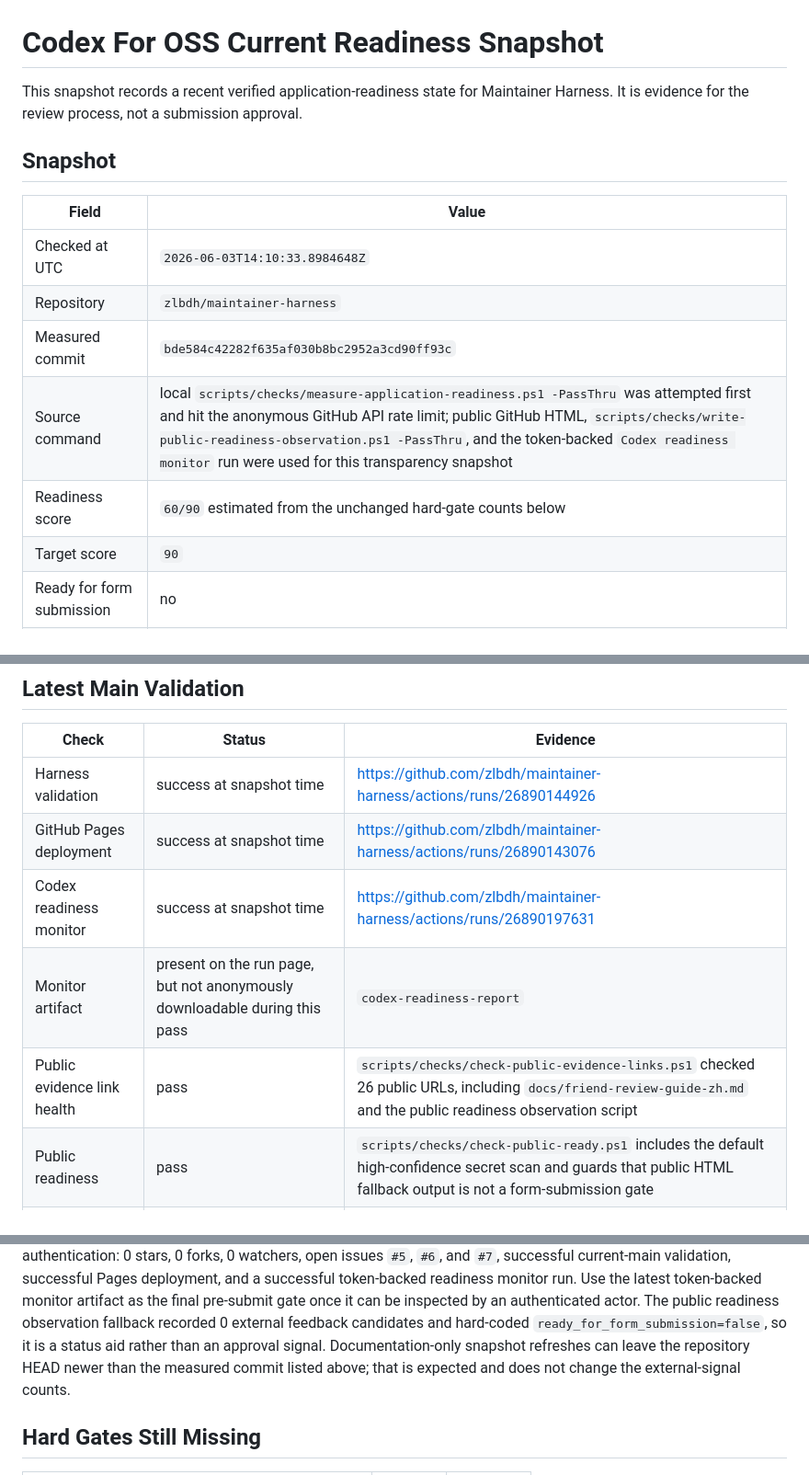
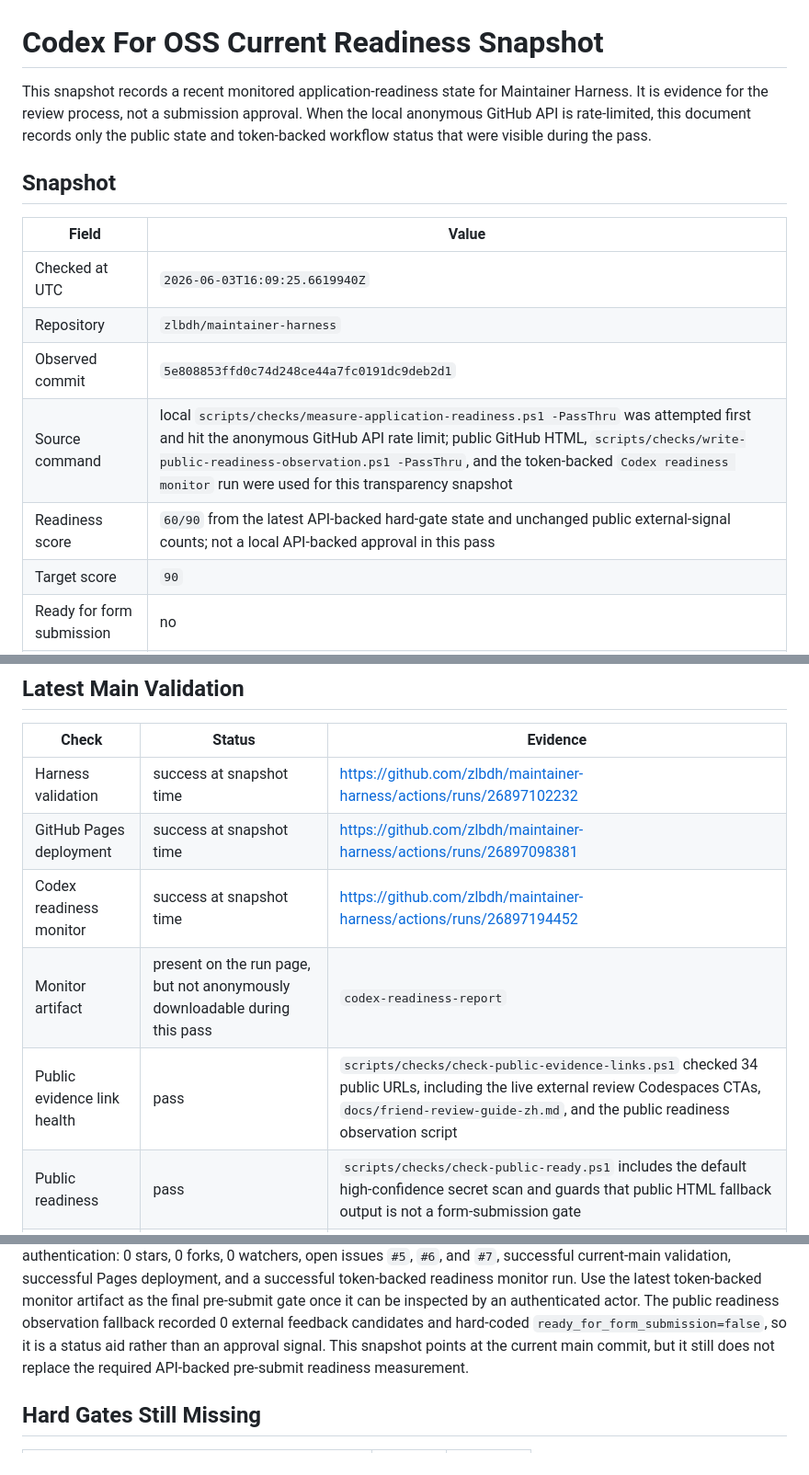
Before and after one commit to zlbdh/maintainer-harness, a Markdown page: docs/codex-for-oss-current-readiness.md, 3 parts joined by grey strips. Shown at 92% size. Drawn GitHub-style.

```diff
--- a/docs/codex-for-oss-current-readiness.md
+++ b/docs/codex-for-oss-current-readiness.md
@@ -1,18 +1,20 @@
 # Codex For OSS Current Readiness Snapshot
 
-This snapshot records a recent verified application-readiness state for
+This snapshot records a recent monitored application-readiness state for
 Maintainer Harness. It is evidence for the review process, not a submission
-approval.
+approval. When the local anonymous GitHub API is rate-limited, this document
+records only the public state and token-backed workflow status that were
+visible during the pass.
 
 ## Snapshot
 
 | Field | Value |
 | --- | --- |
-| Checked at UTC | `2026-06-03T14:10:33.8984648Z` |
+| Checked at UTC | `2026-06-03T16:09:25.6619940Z` |
 | Repository | `zlbdh/maintainer-harness` |
-| Measured commit | `bde584c42282f635af030b8bc2952a3cd90ff93c` |
+| Observed commit | `5e808853ffd0c74d248ce44a7fc0191dc9deb2d1` |
 | Source command | local `scripts/checks/measure-application-readiness.ps1 -PassThru` was attempted first and hit the anonymous GitHub API rate limit; public GitHub HTML, `scripts/checks/write-public-readiness-observation.ps1 -PassThru`, and the token-backed `Codex readiness monitor` run were used for this transparency snapshot |
-| Readiness score | `60/90` estimated from the unchanged hard-gate counts below |
+| Readiness score | `60/90` from the latest API-backed hard-gate state and unchanged public external-signal counts; not a local API-backed approval in this pass |
 | Target score | `90` |
 | Ready for form submission | no |
 | Release anchor at snapshot time | https://github.com/zlbdh/maintainer-harness/releases/tag/v0.1.20 |
@@ -34,11 +36,11 @@ approval.
 
 | Check | Status | Evidence |
 | --- | --- | --- |
-| Harness validation | success at snapshot time | https://github.com/zlbdh/maintainer-harness/actions/runs/26890144926 |
-| GitHub Pages deployment | success at snapshot time | https://github.com/zlbdh/maintainer-harness/actions/runs/26890143076 |
-| Codex readiness monitor | success at snapshot time | https://github.com/zlbdh/maintainer-harness/actions/runs/26890197631 |
+| Harness validation | success at snapshot time | https://github.com/zlbdh/maintainer-harness/actions/runs/26897102232 |
+| GitHub Pages deployment | success at snapshot time | https://github.com/zlbdh/maintainer-harness/actions/runs/26897098381 |
+| Codex readiness monitor | success at snapshot time | https://github.com/zlbdh/maintainer-harness/actions/runs/26897194452 |
 | Monitor artifact | present on the run page, but not anonymously downloadable during this pass | `codex-readiness-report` |
-| Public evidence link health | pass | `scripts/checks/check-public-evidence-links.ps1` checked 26 public URLs, including `docs/friend-review-guide-zh.md` and the public readiness observation script |
+| Public evidence link health | pass | `scripts/checks/check-public-evidence-links.ps1` checked 34 public URLs, including the live external review Codespaces CTAs, `docs/friend-review-guide-zh.md`, and the public readiness observation script |
 | Public readiness | pass | `scripts/checks/check-public-ready.ps1` includes the default high-confidence secret scan and guards that public HTML fallback output is not a form-submission gate |
 | Security posture | pass | `scripts/checks/check-security-posture.ps1` includes the default high-confidence secret scan |
 | External feedback registry | pass | `docs/external-feedback-evidence.yaml` is valid and currently empty |
@@ -54,9 +56,8 @@ token-backed monitor artifact as the final pre-submit gate once it can be
 inspected by an authenticated actor. The public readiness observation fallback
 recorded 0 external feedback candidates and hard-coded
 `ready_for_form_submission=false`, so it is a status aid rather than an approval
-signal. Documentation-only snapshot refreshes can
-leave the repository HEAD newer than the measured commit listed above; that is
-expected and does not change the external-signal counts.
+signal. This snapshot points at the current main commit, but it still does not
+replace the required API-backed pre-submit readiness measurement.
 
 ## Hard Gates Still Missing
 
```
Also changed, not shown: other parts of docs/codex-for-oss-current-readiness.md (+2 -2 lines), docs/codex-for-oss-evidence.md (+1 -1 lines), docs/launch-log.md (+1 -0 lines).
